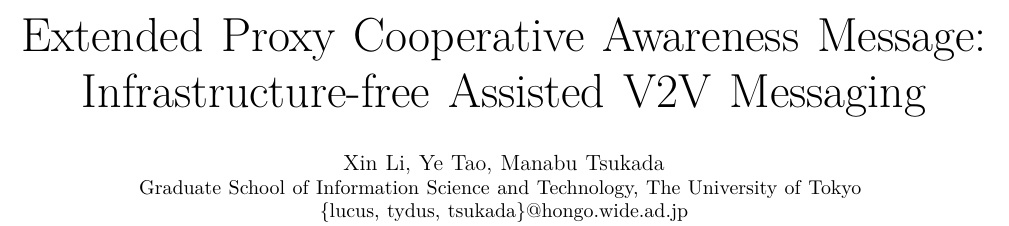
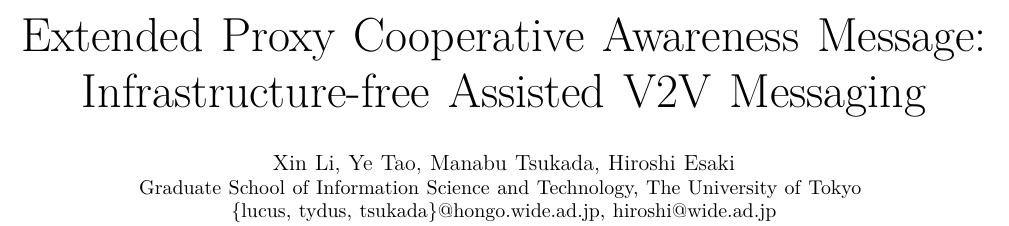
Before and after one commit to lixin9311/VEHICULAR17, a LaTeX paper (main.tex): part of page 1 of 4, cut so that both start at the same text. Compiled offline with XeLaTeX.

Commit message:
Add esaki sensei to authors

```diff
--- a/main.tex
+++ b/main.tex
@@ -11,9 +11,9 @@
 % TODO: Better title
 \title{Extended Proxy Cooperative Awareness Message: Infrastructure-free Assisted V2V Messaging}
 \author{
-  \IEEEauthorblockN{Xin Li, Ye Tao, Manabu Tsukada}
+  \IEEEauthorblockN{Xin Li, Ye Tao, Manabu Tsukada, Hiroshi Esaki}
   \IEEEauthorblockA{Graduate School of Information Science and Technology, The University of Tokyo \\
-  \{lucus, tydus, tsukada\}@hongo.wide.ad.jp}
+  \{lucus, tydus, tsukada\}@hongo.wide.ad.jp, hiroshi@wide.ad.jp}
 }
 
 \maketitle
```
